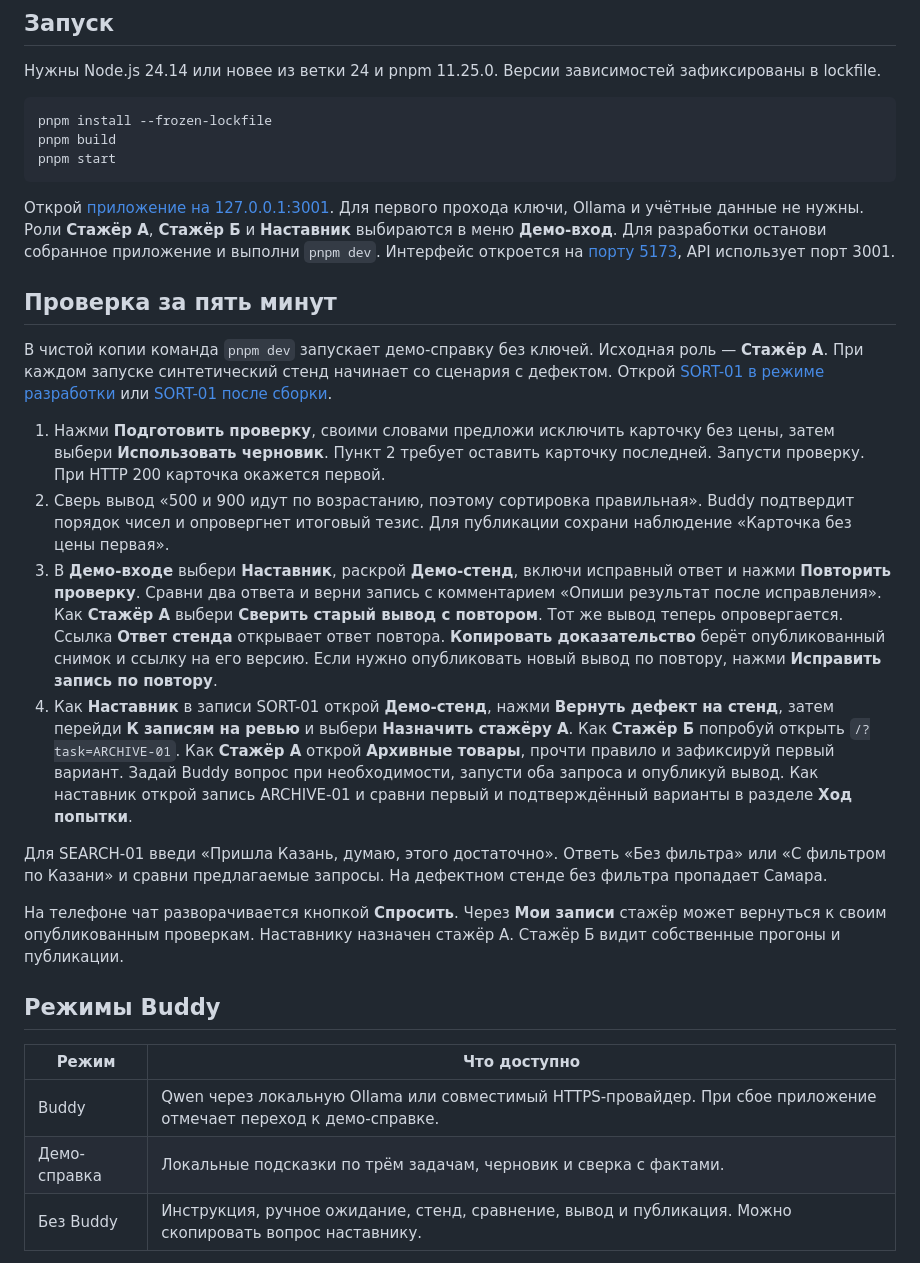
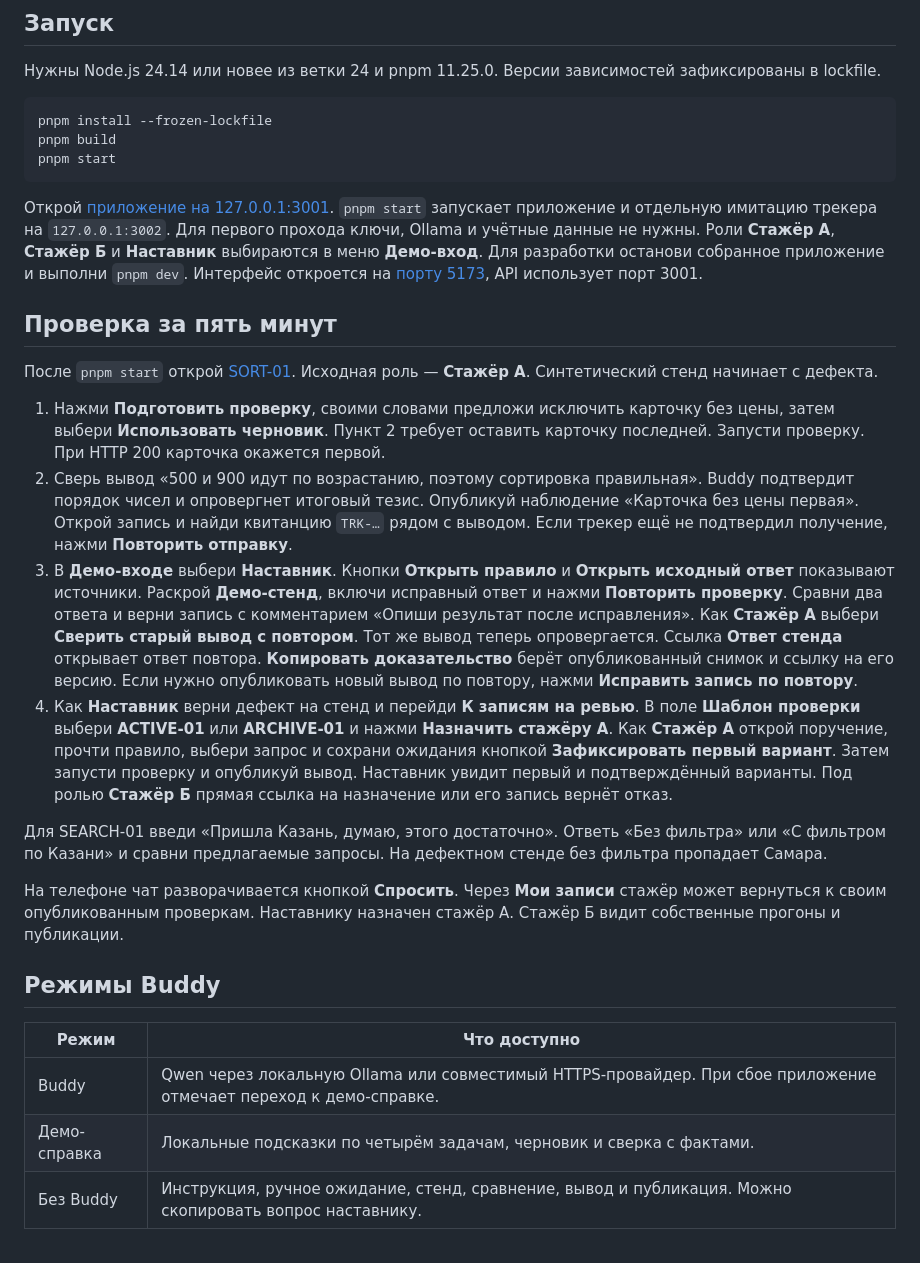
Before and after one commit to Dteaher/avito-ai-buddy, a Markdown page: README.md, the part around one of its changes. GitHub-like rendering.

````diff
--- a/README.md
+++ b/README.md
@@ -24,16 +27,16 @@ pnpm build
 pnpm start
 ```
 
-Открой [приложение на 127.0.0.1:3001](http://127.0.0.1:3001/). Для первого прохода ключи, Ollama и учётные данные не нужны. Роли **Стажёр А**, **Стажёр Б** и **Наставник** выбираются в меню **Демо-вход**. Для разработки останови собранное приложение и выполни `pnpm dev`. Интерфейс откроется на [порту 5173](http://127.0.0.1:5173/), API использует порт 3001.
+Открой [приложение на 127.0.0.1:3001](http://127.0.0.1:3001/). `pnpm start` запускает приложение и отдельную имитацию трекера на `127.0.0.1:3002`. Для первого прохода ключи, Ollama и учётные данные не нужны. Роли **Стажёр А**, **Стажёр Б** и **Наставник** выбираются в меню **Демо-вход**. Для разработки останови собранное приложение и выполни `pnpm dev`. Интерфейс откроется на [порту 5173](http://127.0.0.1:5173/), API использует порт 3001.
 
 ## Проверка за пять минут
 
-В чистой копии команда `pnpm dev` запускает демо-справку без ключей. Исходная роль — **Стажёр А**. При каждом запуске синтетический стенд начинает со сценария с дефектом. Открой [SORT-01 в режиме разработки](http://127.0.0.1:5173/?task=SORT-01) или [SORT-01 после сборки](http://127.0.0.1:3001/?task=SORT-01).
+После `pnpm start` открой [SORT-01](http://127.0.0.1:3001/?task=SORT-01). Исходная роль — **Стажёр А**. Синтетический стенд начинает с дефекта.
 
 1. Нажми **Подготовить проверку**, своими словами предложи исключить карточку без цены, затем выбери **Использовать черновик**. Пункт 2 требует оставить карточку последней. Запусти проверку. При HTTP 200 карточка окажется первой.
-2. Сверь вывод «500 и 900 идут по возрастанию, поэтому сортировка правильная». Buddy подтвердит порядок чисел и опровергнет итоговый тезис. Для публикации сохрани наблюдение «Карточка без цены первая».
-3. В **Демо-входе** выбери **Наставник**, раскрой **Демо-стенд**, включи исправный ответ и нажми **Повторить проверку**. Сравни два ответа и верни запись с комментарием «Опиши результат после исправления». Как **Стажёр А** выбери **Сверить старый вывод с повтором**. Тот же вывод теперь опровергается. Ссылка **Ответ стенда** открывает ответ повтора. **Копировать доказательство** берёт опубликованный снимок и ссылку на его версию. Если нужно опубликовать новый вывод по повтору, нажми **Исправить запись по повтору**.
-4. Как **Наставник** в записи SORT-01 открой **Демо-стенд**, нажми **Вернуть дефект на стенд**, затем перейди **К записям на ревью** и выбери **Назначить стажёру А**. Как **Стажёр Б** попробуй открыть `/?task=ARCHIVE-01`. Как **Стажёр А** открой **Архивные товары**, прочти правило и зафиксируй первый вариант. Задай Buddy вопрос при необходимости, запусти оба запроса и опубликуй вывод. Как наставник открой запись ARCHIVE-01 и сравни первый и подтверждённый варианты в разделе **Ход попытки**.
+2. Сверь вывод «500 и 900 идут по возрастанию, поэтому сортировка правильная». Buddy подтвердит порядок чисел и опровергнет итоговый тезис. Опубликуй наблюдение «Карточка без цены первая». Открой запись и найди квитанцию `TRK-…` рядом с выводом. Если трекер ещё не подтвердил получение, нажми **Повторить отправку**.
+3. В **Демо-входе** выбери **Наставник**. Кнопки **Открыть правило** и **Открыть исходный ответ** показывают источники. Раскрой **Демо-стенд**, включи исправный ответ и нажми **Повторить проверку**. Сравни два ответа и верни запись с комментарием «Опиши результат после исправления». Как **Стажёр А** выбери **Сверить старый вывод с повтором**. Тот же вывод теперь опровергается. Ссылка **Ответ стенда** открывает ответ повтора. **Копировать доказательство** берёт опубликованный снимок и ссылку на его версию. Если нужно опубликовать новый вывод по повтору, нажми **Исправить запись по повтору**.
+4. Как **Наставник** верни дефект на стенд и перейди **К записям на ревью**. В поле **Шаблон проверки** выбери **ACTIVE-01** или **ARCHIVE-01** и нажми **Назначить стажёру А**. Как **Стажёр А** открой поручение, прочти правило, выбери запрос и сохрани ожидания кнопкой **Зафиксировать первый вариант**. Затем запусти проверку и опубликуй вывод. Наставник увидит первый и подтверждённый варианты. Под ролью **Стажёр Б** прямая ссылка на назначение или его запись вернёт отказ.
 
 Для SEARCH-01 введи «Пришла Казань, думаю, этого достаточно». Ответь «Без фильтра» или «С фильтром по Казани» и сравни предлагаемые запросы. На дефектном стенде без фильтра пропадает Самара.
 
@@ -44,7 +47,7 @@ pnpm start
 | Режим | Что доступно |
 | --- | --- |
 | Buddy | Qwen через локальную Ollama или совместимый HTTPS-провайдер. При сбое приложение отмечает переход к демо-справке. |
-| Демо-справка | Локальные подсказки по трём задачам, черновик и сверка с фактами. |
+| Демо-справка | Локальные подсказки по четырём задачам, черновик и сверка с фактами. |
 | Без Buddy | Инструкция, ручное ожидание, стенд, сравнение, вывод и публикация. Можно скопировать вопрос наставнику. |
 
 При старте без конфигурации модели доступны демо-справка и ручной режим. Чтобы включить локальную Qwen, установи Ollama, выполни команду и заполни параметры в `.env` по примеру.
````
Also changed, not shown: other parts of README.md (+13 -8 lines), docs/first-check.sdd.md (+15 -12 lines), docs/verification/first-check-submission.md (added, +26 -0 lines), docs/screenshots/active-delivery-mobile.png (added), docs/screenshots/active-replay.png (added), 3 other files.
